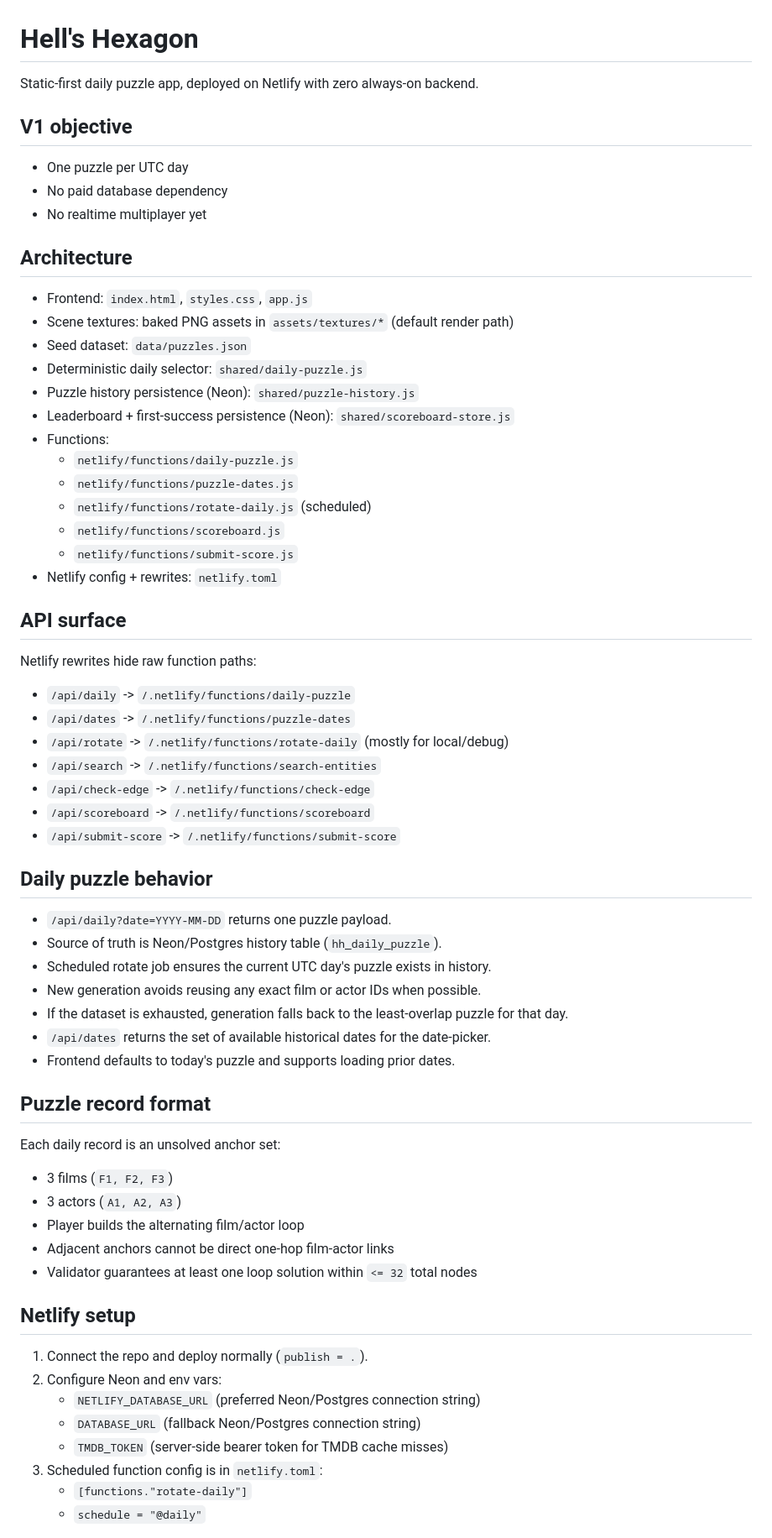
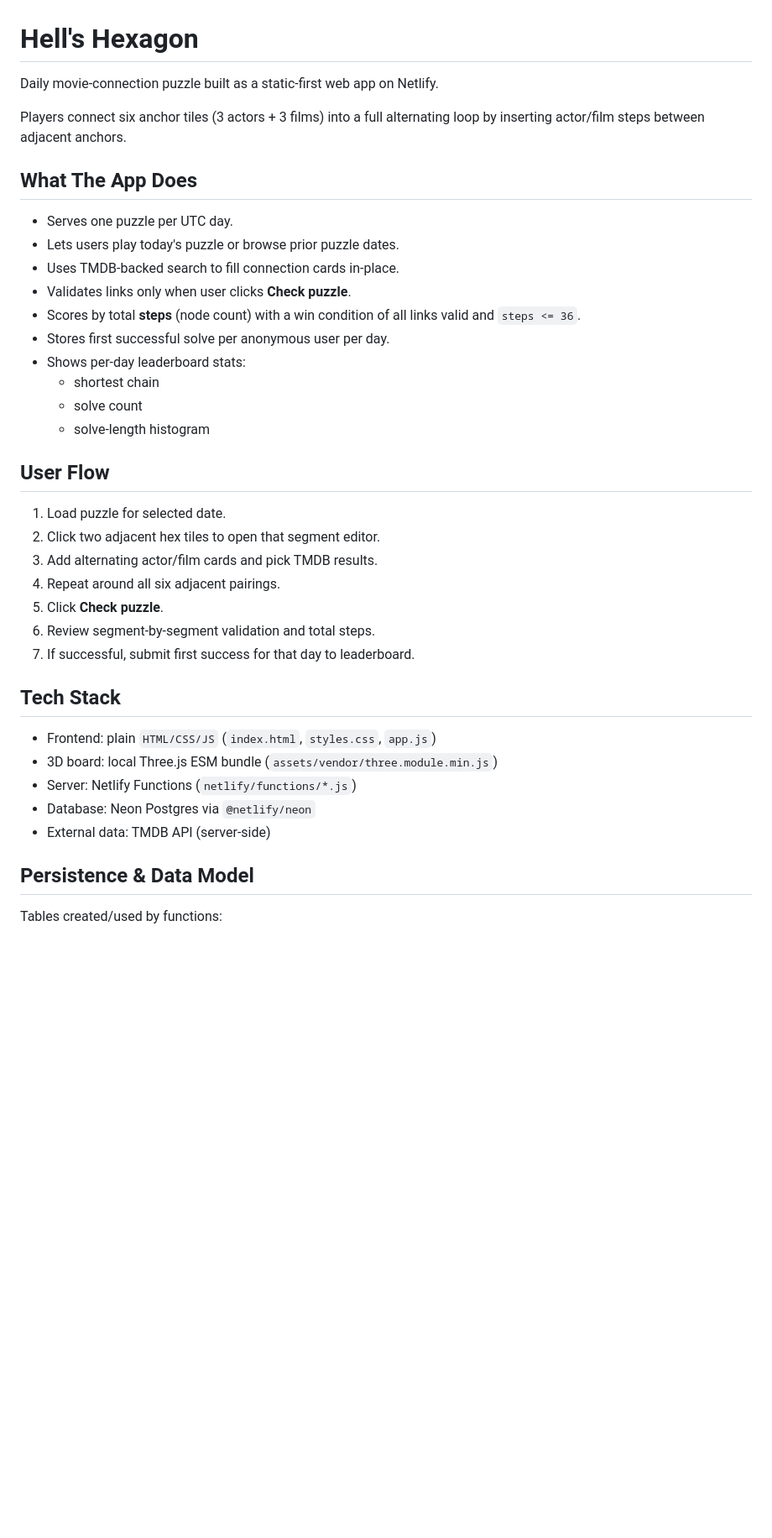
Before and after one commit to jamestomasino/hellshexagon, a Markdown page: README.md, the part around one of its changes. Shown at 84% size. GitHub-like rendering; blank space fills up the shorter version.

Commit message:
real readme

```diff
--- a/README.md
+++ b/README.md
@@ -1,69 +1,41 @@
 # Hell's Hexagon
 
-Static-first daily puzzle app, deployed on Netlify with zero always-on backend.
+Daily movie-connection puzzle built as a static-first web app on Netlify.
 
-## V1 objective
+Players connect six anchor tiles (3 actors + 3 films) into a full alternating loop by inserting actor/film steps between adjacent anchors.
 
-- One puzzle per UTC day
-- No paid database dependency
-- No realtime multiplayer yet
+## What The App Does
 
-## Architecture
+- Serves one puzzle per UTC day.
+- Lets users play today's puzzle or browse prior puzzle dates.
+- Uses TMDB-backed search to fill connection cards in-place.
+- Validates links only when user clicks **Check puzzle**.
+- Scores by total **steps** (node count) with a win condition of all links valid and `steps <= 36`.
+- Stores first successful solve per anonymous user per day.
+- Shows per-day leaderboard stats:
+  - shortest chain
+  - solve count
+  - solve-length histogram
 
-- Frontend: `index.html`, `styles.css`, `app.js`
-- Scene textures: baked PNG assets in `assets/textures/*` (default render path)
-- Seed dataset: `data/puzzles.json`
-- Deterministic daily selector: `shared/daily-puzzle.js`
-- Puzzle history persistence (Neon): `shared/puzzle-history.js`
-- Leaderboard + first-success persistence (Neon): `shared/scoreboard-store.js`
-- Functions:
-  - `netlify/functions/daily-puzzle.js`
-  - `netlify/functions/puzzle-dates.js`
-  - `netlify/functions/rotate-daily.js` (scheduled)
-  - `netlify/functions/scoreboard.js`
-  - `netlify/functions/submit-score.js`
-- Netlify config + rewrites: `netlify.toml`
+## User Flow
 
-## API surface
+1. Load puzzle for selected date.
+2. Click two adjacent hex tiles to open that segment editor.
+3. Add alternating actor/film cards and pick TMDB results.
+4. Repeat around all six adjacent pairings.
+5. Click **Check puzzle**.
+6. Review segment-by-segment validation and total steps.
+7. If successful, submit first success for that day to leaderboard.
 
-Netlify rewrites hide raw function paths:
+## Tech Stack
 
-- `/api/daily` -> `/.netlify/functions/daily-puzzle`
-- `/api/dates` -> `/.netlify/functions/puzzle-dates`
-- `/api/rotate` -> `/.netlify/functions/rotate-daily` (mostly for local/debug)
-- `/api/search` -> `/.netlify/functions/search-entities`
-- `/api/check-edge` -> `/.netlify/functions/check-edge`
-- `/api/scoreboard` -> `/.netlify/functions/scoreboard`
-- `/api/submit-score` -> `/.netlify/functions/submit-score`
+- Frontend: plain `HTML/CSS/JS` (`index.html`, `styles.css`, `app.js`)
+- 3D board: local Three.js ESM bundle (`assets/vendor/three.module.min.js`)
+- Server: Netlify Functions (`netlify/functions/*.js`)
+- Database: Neon Postgres via `@netlify/neon`
+- External data: TMDB API (server-side)
 
-## Daily puzzle behavior
+## Persistence & Data Model
 
-- `/api/daily?date=YYYY-MM-DD` returns one puzzle payload.
-- Source of truth is Neon/Postgres history table (`hh_daily_puzzle`).
-- Scheduled rotate job ensures the current UTC day's puzzle exists in history.
-- New generation avoids reusing any exact film or actor IDs when possible.
-- If the dataset is exhausted, generation falls back to the least-overlap puzzle for that day.
-- `/api/dates` returns the set of available historical dates for the date-picker.
-- Frontend defaults to today's puzzle and supports loading prior dates.
+Tables created/used by functions:
 
-## Puzzle record format
-
-Each daily record is an unsolved anchor set:
-
-- 3 films (`F1, F2, F3`)
-- 3 actors (`A1, A2, A3`)
-- Player builds the alternating film/actor loop
-- Adjacent anchors cannot be direct one-hop film-actor links
-- Validator guarantees at least one loop solution within `<= 32` total nodes
-
-## Netlify setup
-
-1. Connect the repo and deploy normally (`publish = .`).
-2. Configure Neon and env vars:
-   - `NETLIFY_DATABASE_URL` (preferred Neon/Postgres connection string)
-   - `DATABASE_URL` (fallback Neon/Postgres connection string)
-   - `TMDB_TOKEN` (server-side bearer token for TMDB cache misses)
-3. Scheduled function config is in `netlify.toml`:
-   - `[functions."rotate-daily"]`
-   - `schedule = "@daily"`
-
```
Also changed, not shown: other parts of README.md (+80 -58 lines).
